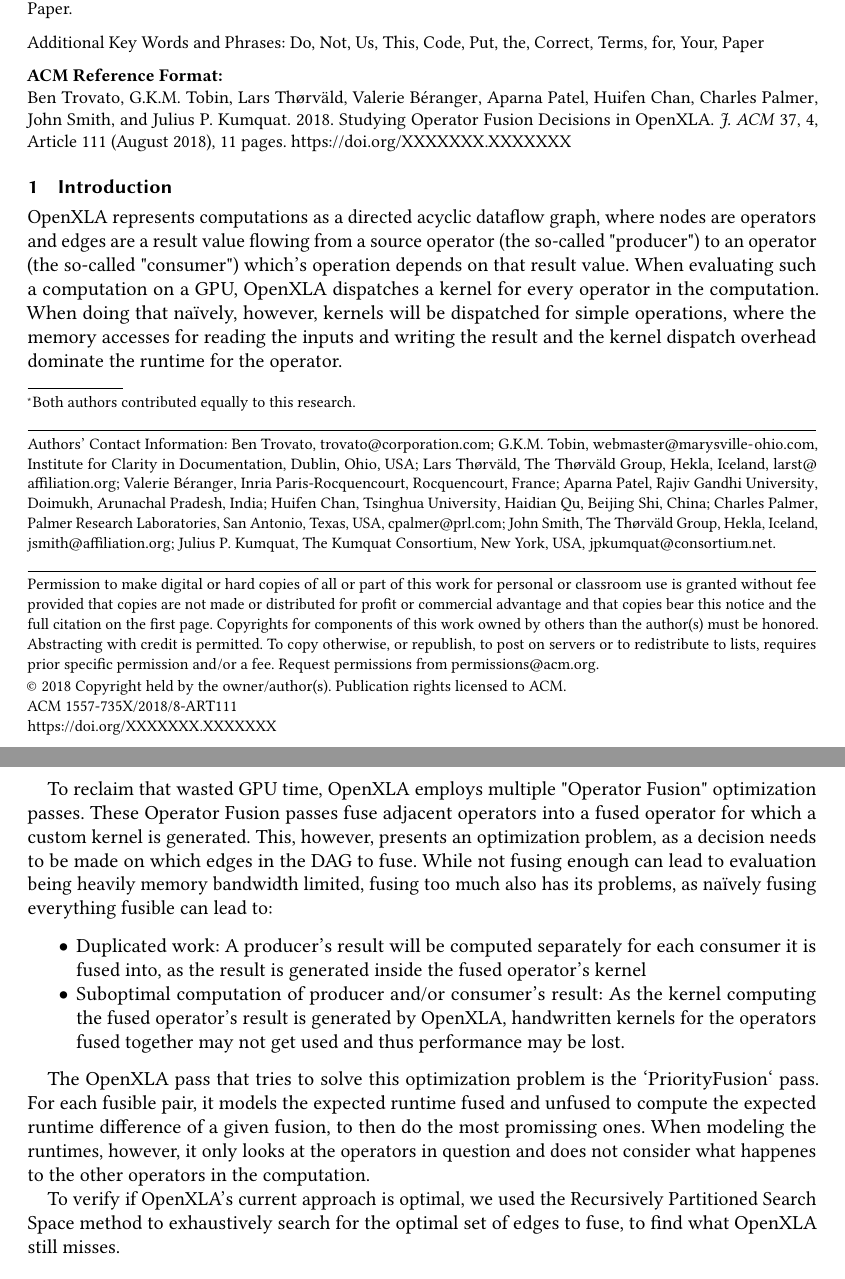
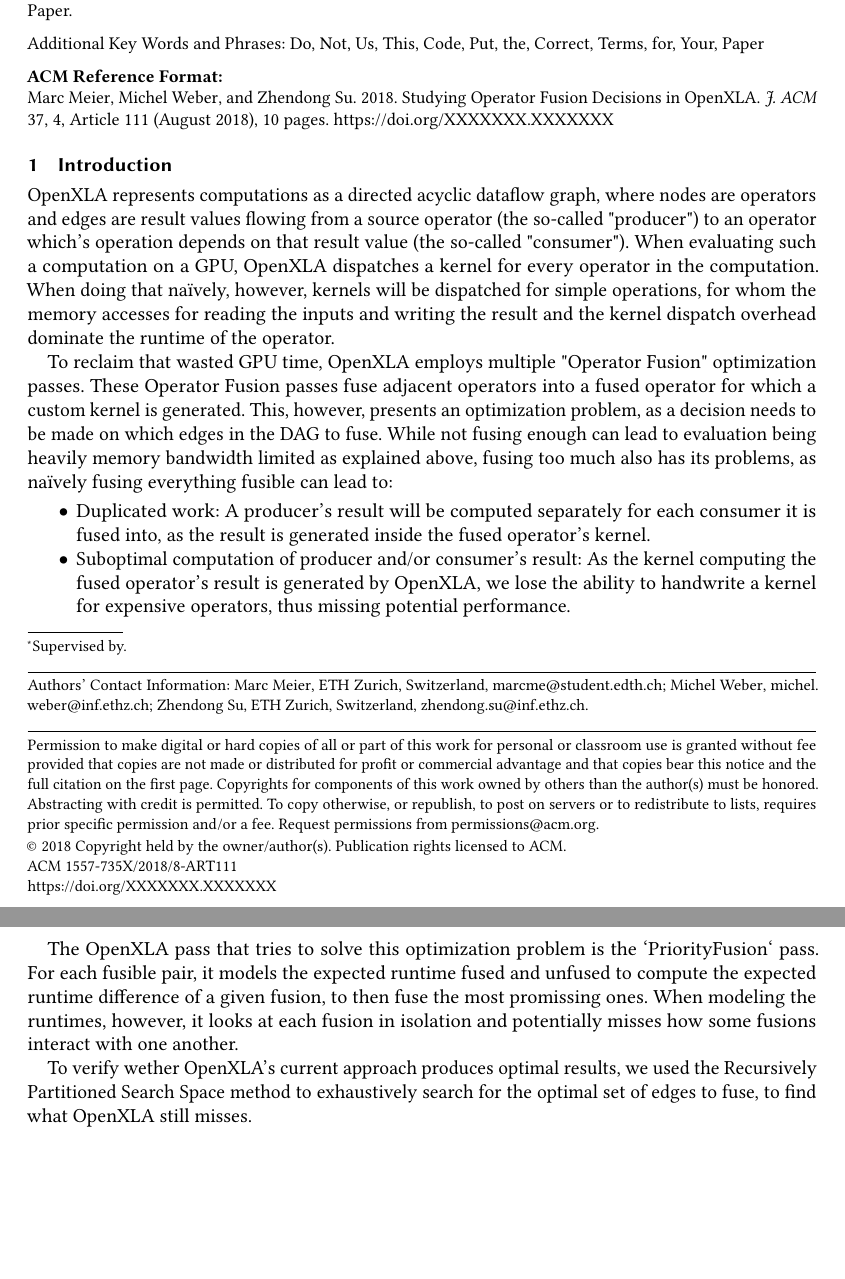
Before and after one commit to 0x000C0A71/Thesis, a LaTeX paper (paper.tex): two parts of pages 1 and 2 of 11 before the commit and two parts of pages 1 and 2 of 10 after it, joined at a grey line, cut so that both start at the same text, the shorter picture padded with empty space. Compiled offline with pdfLaTeX.

Commit message:
Fix wording + Add authorFix wording + Add authors
Signed-off-by: Marc Meier <marc.meier@coatl.ch>

```diff
--- a/paper.tex
+++ b/paper.tex
@@ -117,9 +117,14 @@
 %% Of note is the shared affiliation of the first two authors, and the
 %% "authornote" and "authornotemark" commands
 %% used to denote shared contribution to the research.
-\author{Ben Trovato}
-\authornote{Both authors contributed equally to this research.}
-\email{trovato@corporation.com}
-\orcid{1234-5678-9012}
-\author{G.K.M. Tobin}
+\author{Marc Meier}
+\affiliation{%
+  \institution{ETH Zurich}
+  \country{Switzerland}}
+\email{marcme@student.edth.ch}
+
+\author{Michel Weber}
+\authornote{Supervised by.}
+\email{michel.weber@inf.ethz.ch}
+\author{Zhendong Su}
 \authornotemark[1]
@@ -127,27 +131,5 @@
 \affiliation{%
-  \institution{Institute for Clarity in Documentation}
-  \city{Dublin}
-  \state{Ohio}
-  \country{USA}
-}
+  \institution{ETH Zurich}
+  \country{Switzerland}}
+\email{zhendong.su@inf.ethz.ch}
 
-\author{Lars Th{\o}rv{\"a}ld}
-\affiliation{%
-  \institution{The Th{\o}rv{\"a}ld Group}
-  \city{Hekla}
-  \country{Iceland}}
-\email{larst@affiliation.org}
-
-\author{Valerie B\'eranger}
-\affiliation{%
-  \institution{Inria Paris-Rocquencourt}
-  \city{Rocquencourt}
-  \country{France}
-}
-
-\author{Aparna Patel}
-\affiliation{%
- \institution{Rajiv Gandhi University}
- \city{Doimukh}
- \state{Arunachal Pradesh}
- \country{India}}
@@ -160,26 +136,3 @@
-  \country{China}}
-
-\author{Charles Palmer}
-\affiliation{%
-  \institution{Palmer Research Laboratories}
-  \city{San Antonio}
-  \state{Texas}
-  \country{USA}}
-\email{cpalmer@prl.com}
-
-\author{John Smith}
-\affiliation{%
-  \institution{The Th{\o}rv{\"a}ld Group}
-  \city{Hekla}
-  \country{Iceland}}
-\email{jsmith@affiliation.org}
-
-\author{Julius P. Kumquat}
-\affiliation{%
-  \institution{The Kumquat Consortium}
-  \city{New York}
-  \country{USA}}
-\email{jpkumquat@consortium.net}
 
 %%
 %% By default, the full list of authors will be used in the page
@@ -187,7 +140,7 @@
 %% other information printed in the page headers. This command allows
 %% the author to define a more concise list
 %% of authors' names for this purpose.
-\renewcommand{\shortauthors}{Trovato et al.}
+\renewcommand{\shortauthors}{Marc Meier}
 
 %%
 %% The abstract is a short summary of the work to be presented in the
@@ -253,45 +206,54 @@
 \section{Introduction}
 
 OpenXLA represents computations as a directed acyclic dataflow graph,
-where nodes are operators and edges are a result value flowing from a
-source operator (the so-called "producer") to an operator (the so-called
-"consumer") which's operation depends on that result value. When
-evaluating such a computation on a GPU, OpenXLA dispatches a kernel for
-every operator in the computation. When doing that naïvely, however,
-kernels will be dispatched for simple operations, where the memory
-accesses for reading the inputs and writing the result and the kernel
-dispatch overhead dominate the runtime for the operator.
+where nodes are operators and edges are result values flowing from a
+source operator (the so-called "producer") to an operator which's
+operation depends on that result value (the so-called "consumer").
+When evaluating such a computation on a GPU,
+OpenXLA dispatches a kernel for every operator in the computation.
+When doing that naïvely, however,
+kernels will be dispatched for simple operations,
+for whom the memory accesses for reading the inputs and writing the
+result and the kernel dispatch overhead dominate the runtime of the
+operator.
 
-To reclaim that wasted GPU time, OpenXLA employs multiple "Operator
-Fusion" optimization passes. These Operator Fusion passes fuse adjacent
-operators into a fused operator for which a custom kernel is generated.
-This, however, presents an optimization problem, as a decision needs to
-be made on which edges in the DAG to fuse. While not fusing enough can
-lead to evaluation being heavily memory bandwidth limited, fusing too
-much also has its problems, as naïvely fusing everything fusible can
-lead to:
+To reclaim that wasted GPU time,
+OpenXLA employs multiple "Operator Fusion" optimization passes.
+These Operator Fusion passes fuse adjacent operators into a fused
+operator for which a custom kernel is generated.
+This, however, presents an optimization problem,
+as a decision needs to be made on which edges in the DAG to fuse.
+While not fusing enough can lead to evaluation being heavily memory
+bandwidth limited as explained above,
+fusing too much also has its problems,
+as naïvely fusing everything fusible can lead to:
 
 \begin{itemize}
-\item {Duplicated work}: A producer's result will be computed separately
-for each consumer it is fused into, as the result is generated inside
-the fused operator's kernel
+\item {Duplicated work}:
+A producer's result will be computed separately for each consumer it
+is fused into,
+as the result is generated inside the fused operator's kernel.
 
-\item {Suboptimal computation of producer and/or consumer's result}: As
-the kernel computing the fused operator's result is generated by OpenXLA,
-handwritten kernels for the operators fused together may not get used and
-thus performance may be lost.
+\item {Suboptimal computation of producer and/or consumer's result}:
+As the kernel computing the fused operator's result is generated by OpenXLA,
+we lose the ability to handwrite a kernel for expensive operators,
+thus missing potential performance.
 \end{itemize}
 
 The OpenXLA pass that tries to solve this optimization problem is the
-`PriorityFusion` pass. For each fusible pair, it models the expected
-runtime fused and unfused to compute the expected runtime difference
-of a given fusion, to then do the most promissing ones. When modeling
-the runtimes, however, it only looks at the operators in question and
-does not consider what happenes to the other operators in the computation.
+`PriorityFusion` pass.
+For each fusible pair,
+it models the expected runtime fused and unfused to compute the expected
+runtime difference of a given fusion,
+to then fuse the most promissing ones.
+When modeling the runtimes, however,
+it looks at each fusion in isolation and potentially misses how some
+fusions interact with one another.
 
-To verify if OpenXLA's current approach is optimal, we used the
-Recursively Partitioned Search Space method to exhaustively search for
-the optimal set of edges to fuse, to find what OpenXLA still misses.
+To verify wether OpenXLA's current approach produces optimal results,
+we used the Recursively Partitioned Search Space method to exhaustively
+search for the optimal set of edges to fuse,
+to find what OpenXLA still misses.
 
 \section{Template Overview}
 As noted in the introduction, the ``\verb|acmart|'' document class can
```
Also changed, not shown: paper.tex (7 more changed lines), 1 other file.
